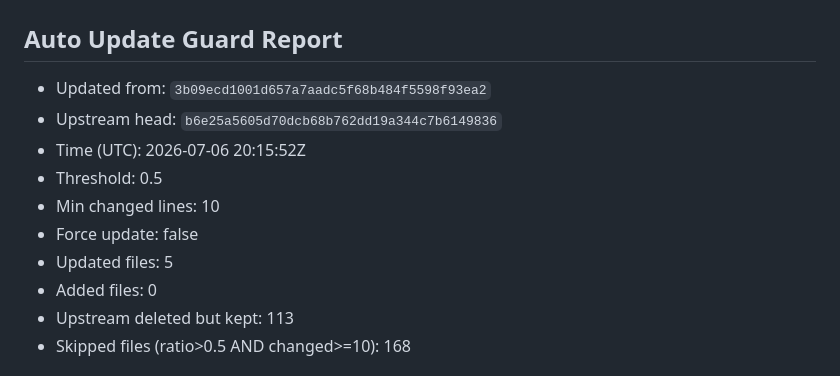
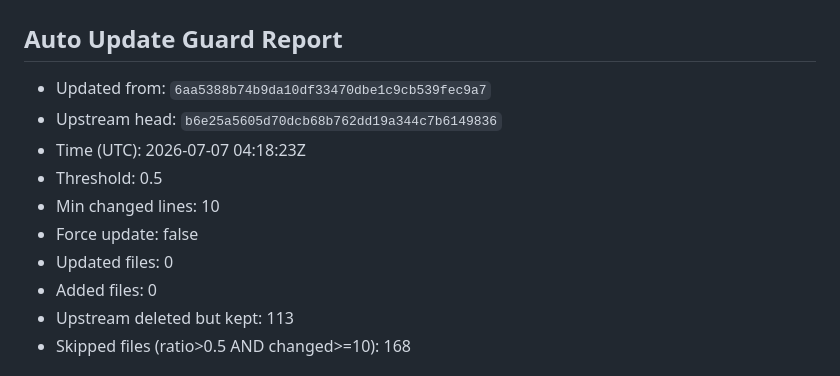
Before and after one commit to Shouyupedia/ruleset_mirror, a Markdown page: README.md, the part around the change. Drawn GitHub-style.

Commit message:
sync: upstream b6e25a5 (skipped 168)

```diff
--- a/README.md
+++ b/README.md
@@ -3,13 +3,13 @@
 <!-- BEGIN_GUARD_REPORT -->
 ## Auto Update Guard Report
 
-- Updated from: `3b09ecd1001d657a7aadc5f68b484f5598f93ea2`
+- Updated from: `6aa5388b74b9da10df33470dbe1c9cb539fec9a7`
 - Upstream head: `b6e25a5605d70dcb68b762dd19a344c7b6149836`
-- Time (UTC): 2026-07-06 20:15:52Z
+- Time (UTC): 2026-07-07 04:18:23Z
 - Threshold: 0.5
 - Min changed lines: 10
 - Force update: false
-- Updated files: 5
+- Updated files: 0
 - Added files: 0
 - Upstream deleted but kept: 113
 - Skipped files (ratio>0.5 AND changed>=10): 168
```
